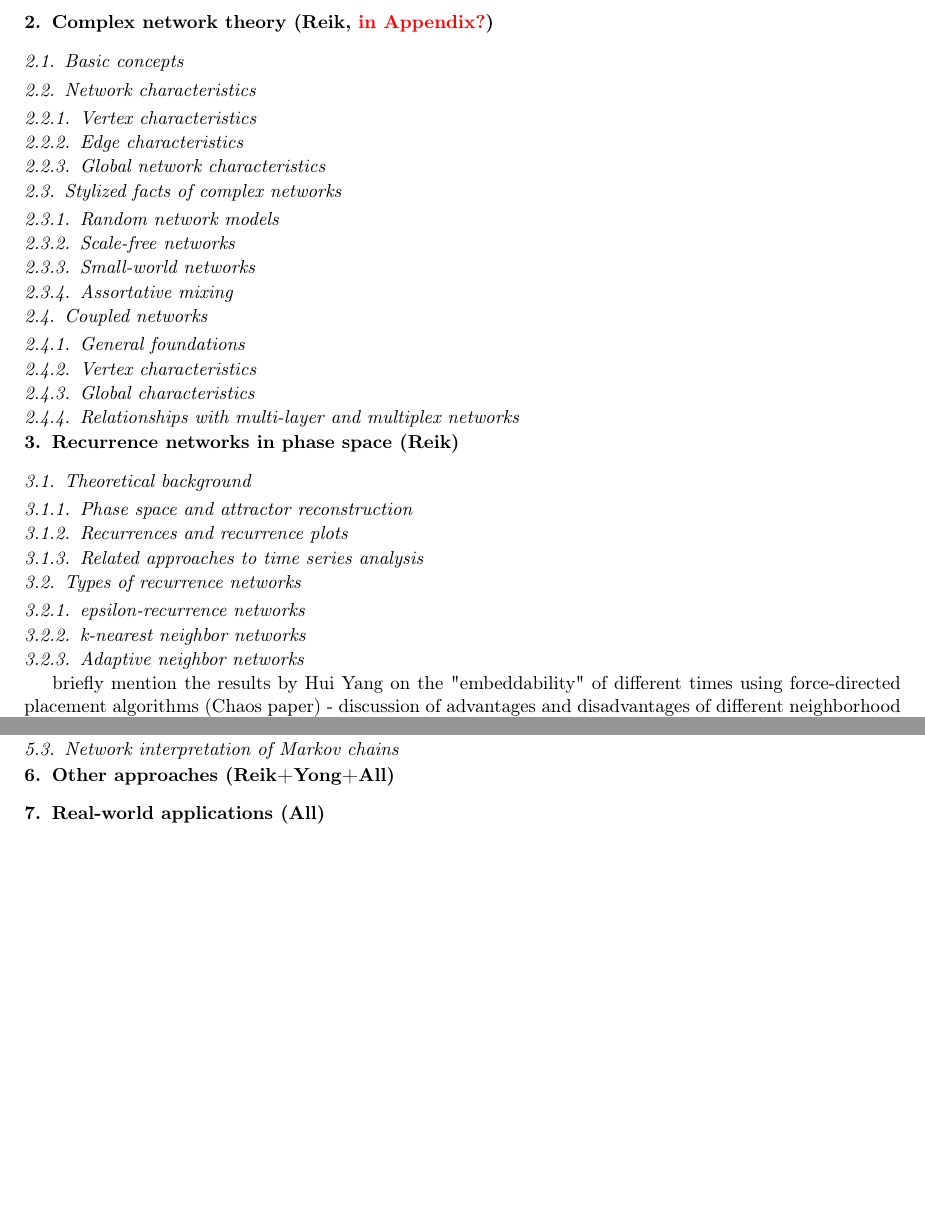
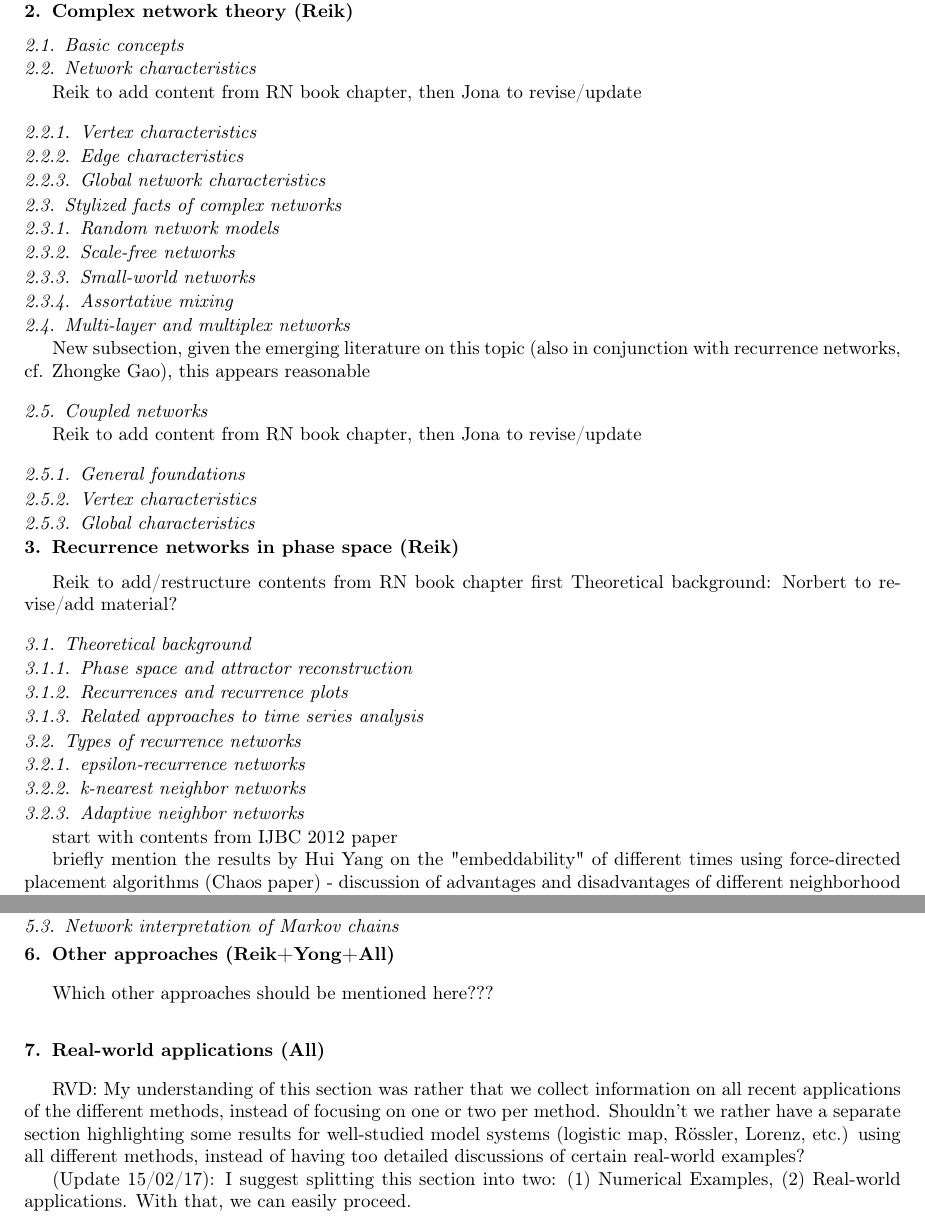
Before and after one commit to yongPIK/Tex_PhysRep2018, a LaTeX paper (PhysRep_All.tex, which reads Chapter01_Introduction/Chapter01_Introduction.tex, Chapter02_CompNetworkT/Chapter02_CompNetworkT.tex, Chapter03_RecurrenceNt/Chapter03_RecurrenceNt.tex): two parts of pages 5 and 8 of 9 before the commit and two parts of pages 4 and 8 of 9 after it, joined at a grey line, cut so that both start at the same text, the shorter picture padded with empty space. Compiled offline with pdfLaTeX.

Commit message:
Update on Overleaf.

```diff
--- a/Chapter01_Introduction/Chapter01_Introduction.tex
+++ b/Chapter01_Introduction/Chapter01_Introduction.tex
@@ -8,5 +8,8 @@ subtle dynamical transitions, time-series reversibility tests, etc.? See comment
 of Jonathan (added below at Discussion section)!
 
 \subsection{Complex networks}
+
 \subsection{Transformations from time series to network domain}
 \cite{Donner2010NJP,marwan2007}
+
+\subsection{Transformations of complex networks to time series(???)}
--- a/Chapter02_CompNetworkT/Chapter02_CompNetworkT.tex
+++ b/Chapter02_CompNetworkT/Chapter02_CompNetworkT.tex
@@ -1,8 +1,10 @@
-\section{Complex network theory {\bf{(Reik, {\color{red}{in Appendix?}})}}}
+\section{Complex network theory {\bf{(Reik)}}}
 	\subsection{Basic concepts}
 
 	\subsection{Network characteristics}
- 		\subsubsection{Vertex characteristics}
+    Reik to add content from RN book chapter, then Jona to revise/update
+
+		\subsubsection{Vertex characteristics}
   		\subsubsection{Edge characteristics}
 		\subsubsection{Global network characteristics}
 
@@ -12,8 +14,12 @@
 		\subsubsection{Small-world networks}
 		\subsubsection{Assortative mixing}
 
+	\subsection{Multi-layer and multiplex networks}
+	New subsection, given the emerging literature on this topic (also in conjunction with recurrence networks, cf. Zhongke Gao), this appears reasonable
+
 	\subsection{Coupled networks}
+    Reik to add content from RN book chapter, then Jona to revise/update
+
 		\subsubsection{General foundations}
 		\subsubsection{Vertex characteristics}
 		\subsubsection{Global characteristics}
-		\subsubsection{Relationships with multi-layer and multiplex networks}
--- a/Chapter03_RecurrenceNt/Chapter03_RecurrenceNt.tex
+++ b/Chapter03_RecurrenceNt/Chapter03_RecurrenceNt.tex
@@ -1,5 +1,9 @@
 \section{Recurrence networks in phase space {\bf{(Reik)}}}
-	\subsection{Theoretical background}
+
+Reik to add/restructure contents from RN book chapter first
+Theoretical background: Norbert to revise/add material?
+
+\subsection{Theoretical background}
 
 \begin{table}[t]%[H] add [H] placement to break table across pages
 \caption{Summary of the definitions of vertices and the criteria for the
@@ -38,6 +42,8 @@ Transition networks & Discrete state & Transitions between states & directed \\
 		\subsubsection{k-nearest neighbor networks}
 		\subsubsection{Adaptive neighbor networks}
 
+start with contents from IJBC 2012 paper
+
 briefly mention the results by Hui Yang on the "embeddability" of different
 times using force-directed placement algorithms (Chaos paper) - discussion of
 advantages and disadvantages of different neighborhood definitions
--- a/Chapter06_OtherMethods/Chapter06_OtherMethods.tex
+++ b/Chapter06_OtherMethods/Chapter06_OtherMethods.tex
@@ -1 +1,3 @@
 \section{Other approaches {\bf{(Reik+Yong+All)}}}
+
+Which other approaches should be mentioned here???
--- a/Chapter07_Applications/Chapter07_Applications.tex
+++ b/Chapter07_Applications/Chapter07_Applications.tex
@@ -1,5 +1,10 @@
 \section{Real-world applications {\bf{(All)}}}
-	\subsection{Recurrence networks}
+
+RVD: My understanding of this section was rather that we collect information on all recent applications of the different methods, instead of focusing on one or two per method. Shouldn't we rather have a separate section highlighting some results for well-studied model systems (logistic map, R\"ossler, Lorenz, etc.) using all different methods, instead of having too detailed discussions of certain real-world examples?
+
+(Update 15/02/17): I suggest splitting this section into two: (1) Numerical Examples, (2) Real-world applications. With that, we can easily proceed.
+
+\subsection{Recurrence networks}
 		\subsubsection{Example I: palaeoclimate data}
 		\subsubsection{Example II: soil water }
 
```
Also changed, not shown: Chapter04_VisibilityGt/Chapter04_VisibilityGt.tex (+2 -0 lines), Chapter03_RecurrenceNt/Chapter03_RecurrenceNt.tex (26 more changed lines), Chapter07_Applications/Chapter07_Applications.tex (6 more changed lines).
